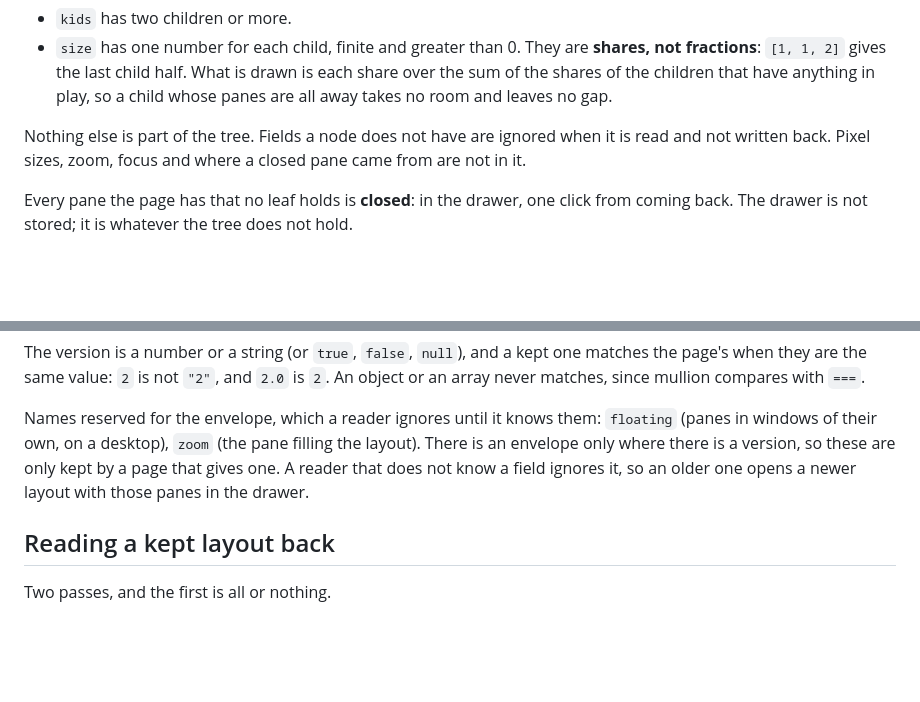
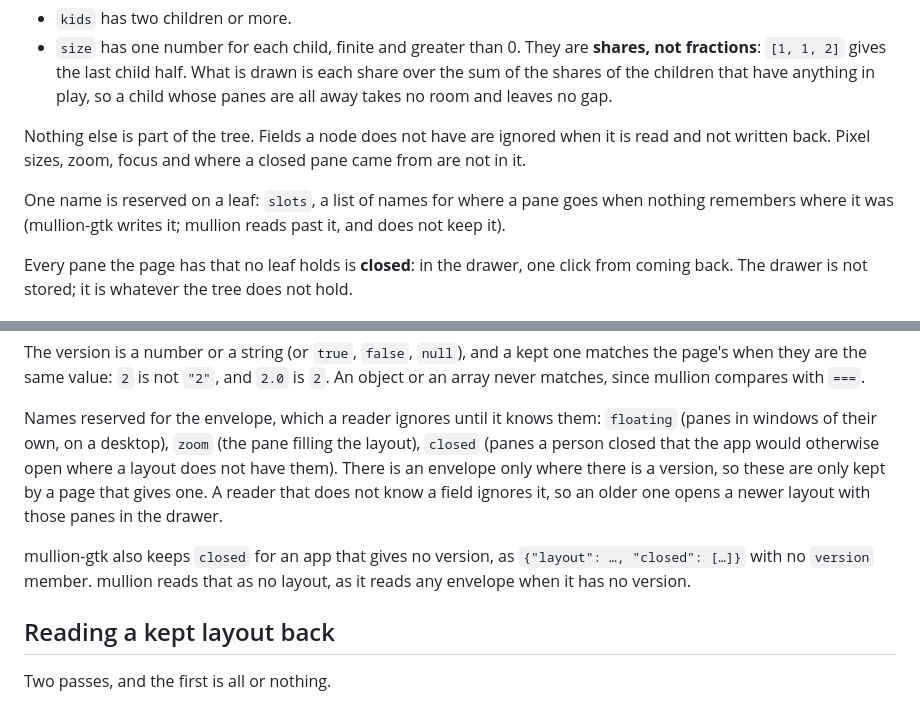
Before and after one commit to mishan/mullion, a Markdown page: docs/layout.md, 2 parts joined by grey strips. Rendered like a GitHub page; blank space fills up the shorter version.

Commit message:
layout: reserve slots on a leaf and closed in the envelope
mullion-gtk writes both: a leaf's slots name where a pane goes when
nothing remembers where it was, and the closed list keeps the panes a
person closed that the app would otherwise open where a layout does not
have them. mullion reads past both. For an app with no version,
mullion-gtk keeps the closed list in an envelope with no version member,
which mullion reads as no layout, as it reads any envelope then.

```diff
--- a/docs/layout.md
+++ b/docs/layout.md
@@ -45,6 +45,10 @@ Nothing else is part of the tree. Fields a node does not have are
 ignored when it is read and not written back. Pixel sizes, zoom, focus
 and where a closed pane came from are not in it.
 
+One name is reserved on a leaf: `slots`, a list of names for where a
+pane goes when nothing remembers where it was (mullion-gtk writes it;
+mullion reads past it, and does not keep it).
+
 Every pane the page has that no leaf holds is **closed**: in the drawer,
 one click from coming back. The drawer is not stored; it is whatever the
 tree does not hold.
@@ -81,10 +85,15 @@ mullion compares with `===`.
 
 Names reserved for the envelope, which a reader ignores until it knows
 them: `floating` (panes in windows of their own, on a desktop), `zoom`
-(the pane filling the layout). There is an envelope only where there is
-a version, so these are only kept by a page that gives one. A reader that does not know a field
-ignores it, so an older one opens a newer layout with those panes in the
-drawer.
+(the pane filling the layout), `closed` (panes a person closed that the
+app would otherwise open where a layout does not have them). There is
+an envelope only where there is a version, so these are only kept by a
+page that gives one. A reader that does not know a field ignores it, so
+an older one opens a newer layout with those panes in the drawer.
+
+mullion-gtk also keeps `closed` for an app that gives no version, as
+`{"layout": …, "closed": […]}` with no `version` member. mullion reads
+that as no layout, as it reads any envelope when it has no version.
 
 ## Reading a kept layout back
 
```
Also changed, not shown: CHANGELOG.md (+3 -2 lines).
